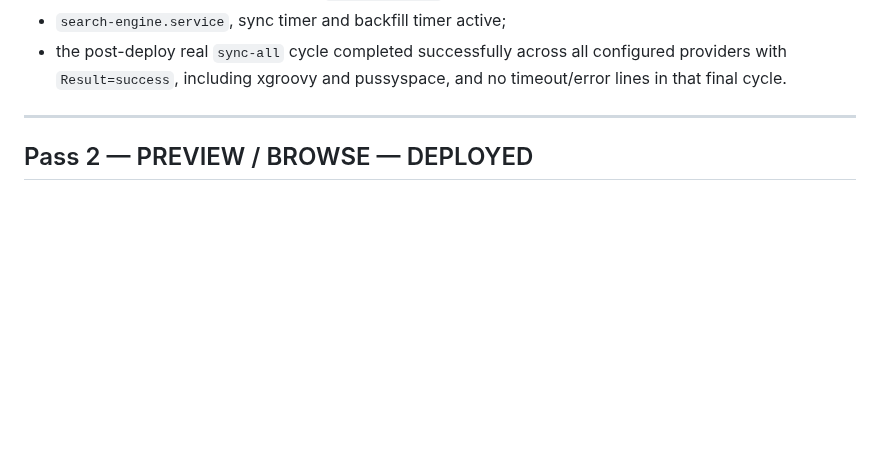
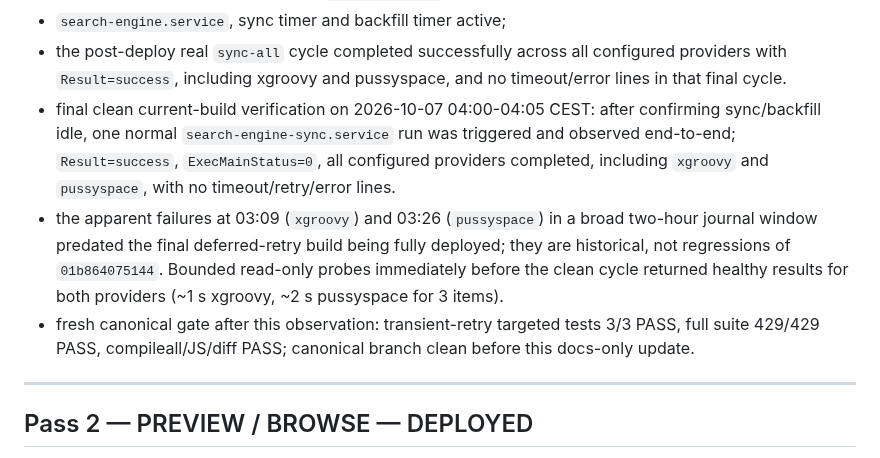
Before and after one commit to llipinsk82-rgb/search_engine, a Markdown page: docs/SEARCH_ENGINE_HANDOFF.md, the part around the change. Rendered like a GitHub page; blank space fills up the shorter version.

Commit message:
docs: record clean deferred-retry sync cycle

```diff
--- a/docs/SEARCH_ENGINE_HANDOFF.md
+++ b/docs/SEARCH_ENGINE_HANDOFF.md
@@ -90,6 +90,9 @@ Verification:
 - frontend remained v36; production `backend/cli.py` hash equals release;
 - `search-engine.service`, sync timer and backfill timer active;
 - the post-deploy real `sync-all` cycle completed successfully across all configured providers with `Result=success`, including xgroovy and pussyspace, and no timeout/error lines in that final cycle.
+- final clean current-build verification on 2026-10-07 04:00-04:05 CEST: after confirming sync/backfill idle, one normal `search-engine-sync.service` run was triggered and observed end-to-end; `Result=success`, `ExecMainStatus=0`, all configured providers completed, including `xgroovy` and `pussyspace`, with no timeout/retry/error lines.
+- the apparent failures at 03:09 (`xgroovy`) and 03:26 (`pussyspace`) in a broad two-hour journal window predated the final deferred-retry build being fully deployed; they are historical, not regressions of `01b864075144`. Bounded read-only probes immediately before the clean cycle returned healthy results for both providers (~1 s xgroovy, ~2 s pussyspace for 3 items).
+- fresh canonical gate after this observation: transient-retry targeted tests 3/3 PASS, full suite 429/429 PASS, compileall/JS/diff PASS; canonical branch clean before this docs-only update.
 
 ---
 
```
